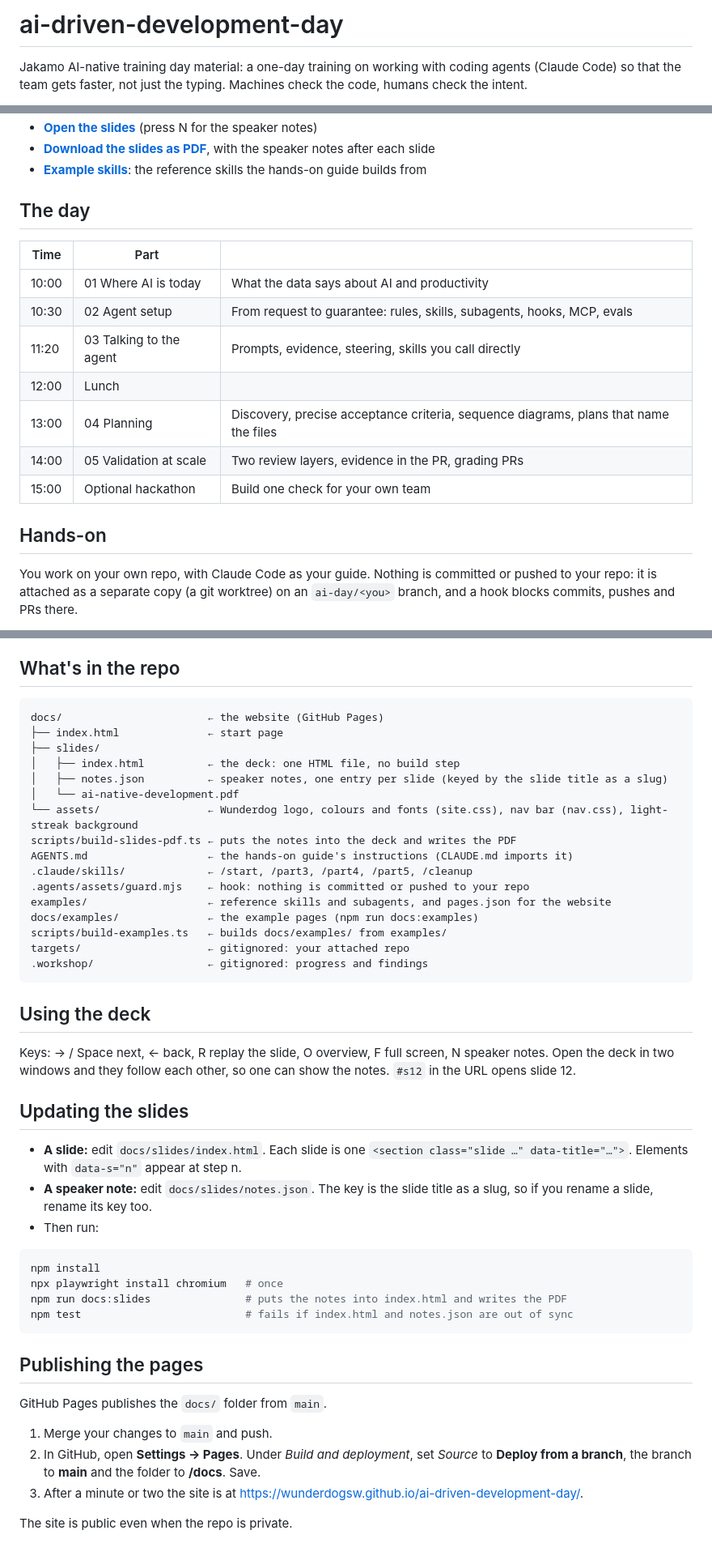
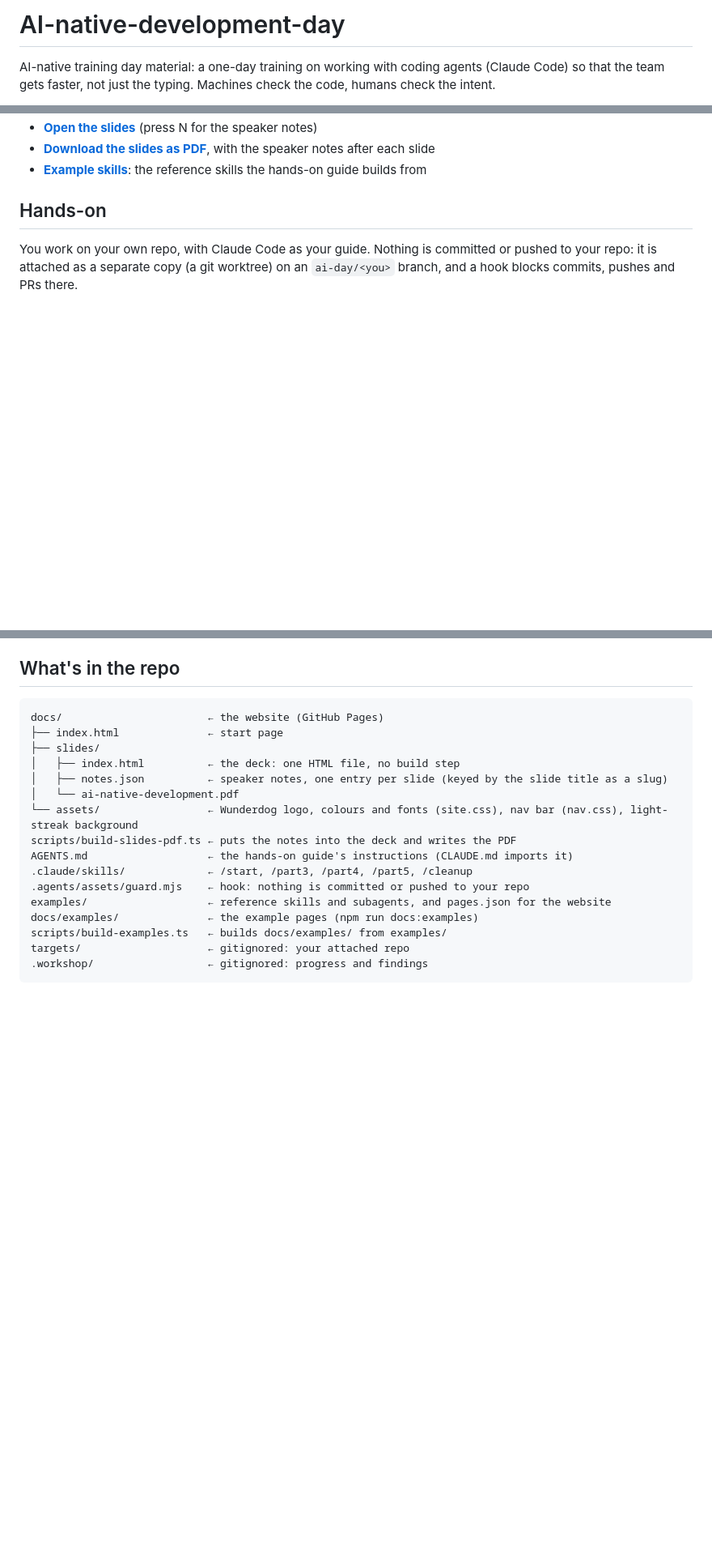
Before and after one commit to wunderdogsw/ai-driven-development-day, a Markdown page: README.md, 3 parts joined by grey strips. Shown at 81% size. GitHub-like rendering; blank space fills up the shorter version.

Commit message:
fix(README): correct title casing and remove outdated sections

````diff
--- a/README.md
+++ b/README.md
@@ -1,4 +1,4 @@
-# ai-driven-development-day
+# AI-native-development-day
 
-Jakamo AI-native training day material: a one-day training on working with coding agents (Claude Code) so that the team gets faster, not just the typing. Machines check the code, humans check the intent.
+AI-native training day material: a one-day training on working with coding agents (Claude Code) so that the team gets faster, not just the typing. Machines check the code, humans check the intent.
 
@@ -5,18 +6,6 @@ Jakamo AI-native training day material: a one-day training on working with codin
 - **[Open the slides](https://wunderdogsw.github.io/ai-driven-development-day/slides/)** (press N for the speaker notes)
 - **[Download the slides as PDF](https://wunderdogsw.github.io/ai-driven-development-day/slides/ai-native-development.pdf)**, with the speaker notes after each slide
 - **[Example skills](https://wunderdogsw.github.io/ai-driven-development-day/examples/)**: the reference skills the hands-on guide builds from
-
-## The day
-
-| Time | Part | |
-|---|---|---|
-| 10:00 | 01 Where AI is today | What the data says about AI and productivity |
-| 10:30 | 02 Agent setup | From request to guarantee: rules, skills, subagents, hooks, MCP, evals |
-| 11:20 | 03 Talking to the agent | Prompts, evidence, steering, skills you call directly |
-| 12:00 | Lunch | |
-| 13:00 | 04 Planning | Discovery, precise acceptance criteria, sequence diagrams, plans that name the files |
-| 14:00 | 05 Validation at scale | Two review layers, evidence in the PR, grading PRs |
-| 15:00 | Optional hackathon | Build one check for your own team |
 
 ## Hands-on
 
@@ -59,30 +48,3 @@ scripts/build-examples.ts   ← builds docs/examples/ from examples/
 targets/                    ← gitignored: your attached repo
 .workshop/                  ← gitignored: progress and findings
 ```
-
-## Using the deck
-
-Keys: → / Space next, ← back, R replay the slide, O overview, F full screen, N speaker notes. Open the deck in two windows and they follow each other, so one can show the notes. `#s12` in the URL opens slide 12.
-
-## Updating the slides
-
-- **A slide:** edit `docs/slides/index.html`. Each slide is one `<section class="slide …" data-title="…">`. Elements with `data-s="n"` appear at step n.
-- **A speaker note:** edit `docs/slides/notes.json`. The key is the slide title as a slug, so if you rename a slide, rename its key too.
-- Then run:
-
-```bash
-npm install
-npx playwright install chromium   # once
-npm run docs:slides               # puts the notes into index.html and writes the PDF
-npm test                          # fails if index.html and notes.json are out of sync
-```
-
-## Publishing the pages
-
-GitHub Pages publishes the `docs/` folder from `main`.
-
-1. Merge your changes to `main` and push.
-2. In GitHub, open **Settings → Pages**. Under *Build and deployment*, set *Source* to **Deploy from a branch**, the branch to **main** and the folder to **/docs**. Save.
-3. After a minute or two the site is at https://wunderdogsw.github.io/ai-driven-development-day/.
-
-The site is public even when the repo is private.
````
Also changed, not shown: other parts of README.md (+1 -0 lines).
